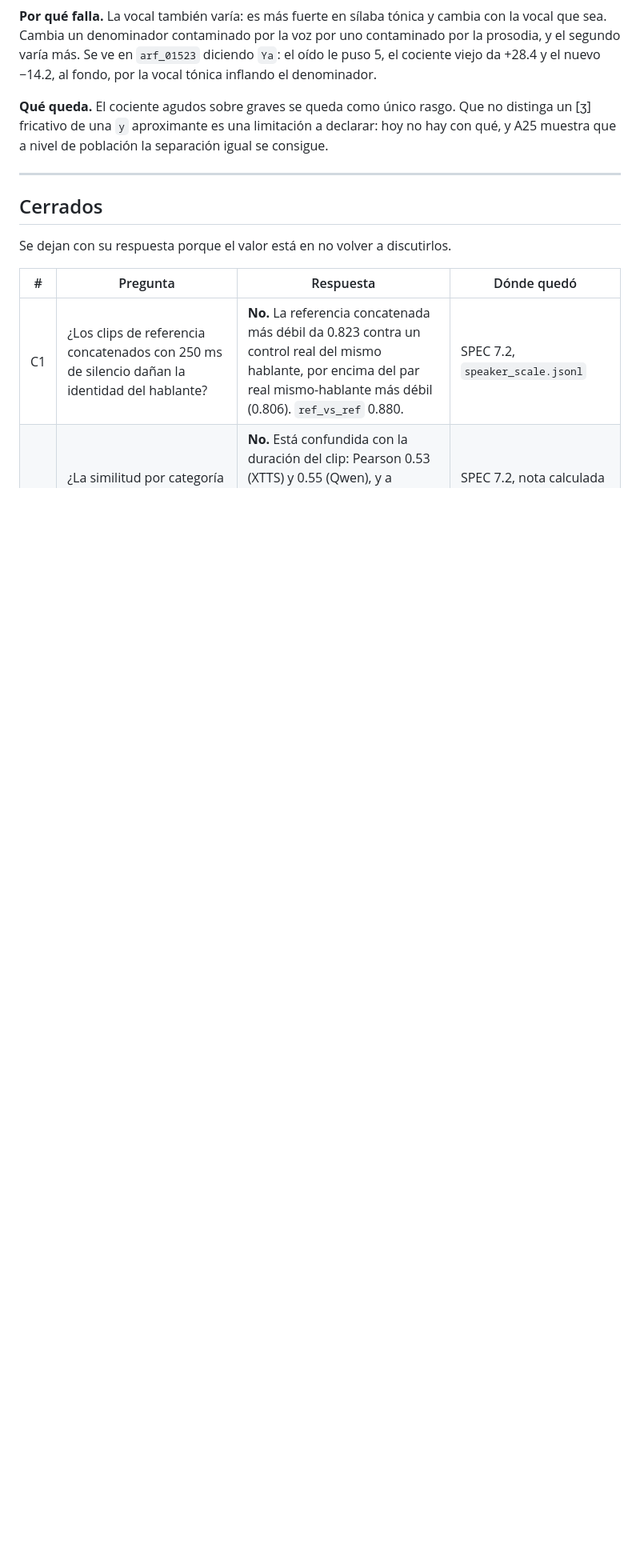
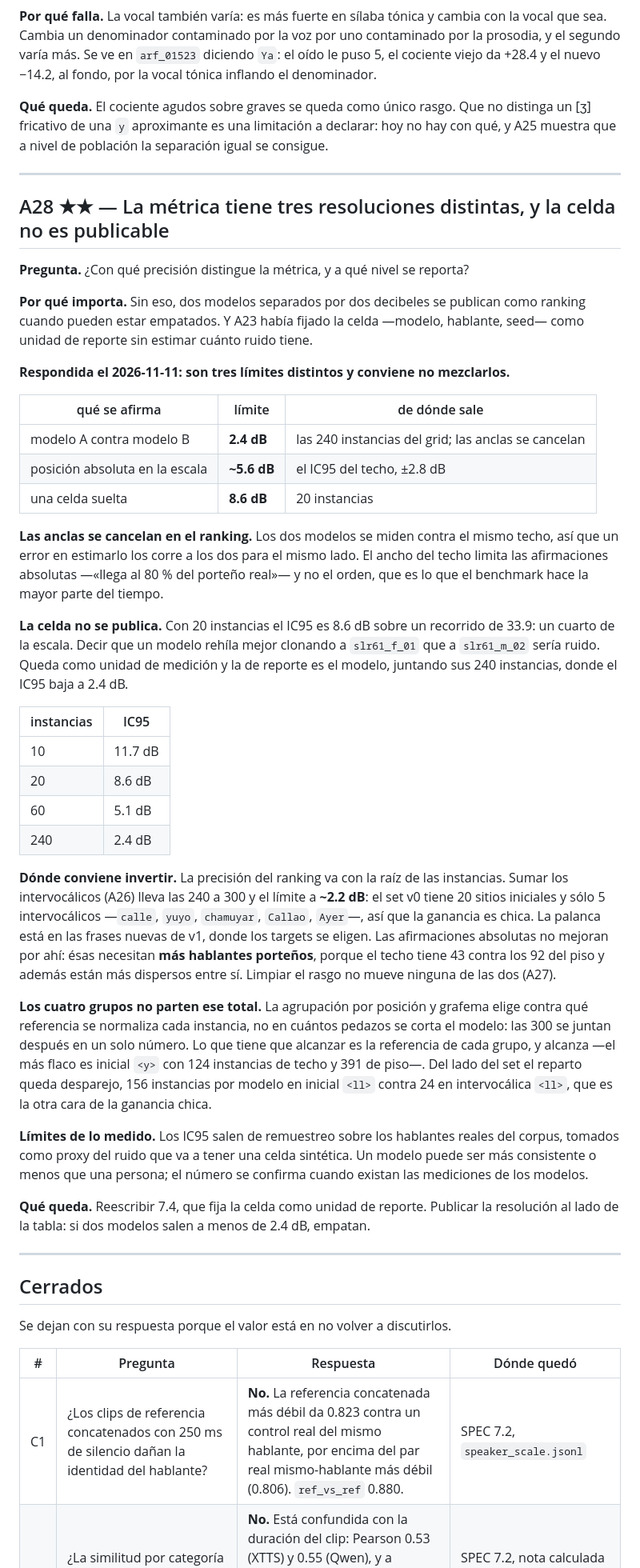
Before and after one commit to dario248/rioplatense-tts-bench, a Markdown page: ANALYSIS.md, the part around one of its changes. Shown at 80% size. Rendered like a GitHub page; blank space fills up the shorter version.

```diff
--- a/ANALYSIS.md
+++ b/ANALYSIS.md
@@ -2154,6 +2178,63 @@ nuevo −14.2, al fondo, por la vocal tónica inflando el denominador.
 **Qué queda.** El cociente agudos sobre graves se queda como único rasgo. Que no distinga un [ʒ]
 fricativo de una `y` aproximante es una limitación a declarar: hoy no hay con qué, y A25 muestra que
 a nivel de población la separación igual se consigue.
+
+---
+
+## A28 ★★ — La métrica tiene tres resoluciones distintas, y la celda no es publicable
+
+**Pregunta.** ¿Con qué precisión distingue la métrica, y a qué nivel se reporta?
+
+**Por qué importa.** Sin eso, dos modelos separados por dos decibeles se publican como ranking
+cuando pueden estar empatados. Y A23 había fijado la celda —modelo, hablante, seed— como unidad de
+reporte sin estimar cuánto ruido tiene.
+
+**Respondida el 2026-11-11: son tres límites distintos y conviene no mezclarlos.**
+
+| qué se afirma | límite | de dónde sale |
+|---|---|---|
+| modelo A contra modelo B | **2.4 dB** | las 240 instancias del grid; las anclas se cancelan |
+| posición absoluta en la escala | **~5.6 dB** | el IC95 del techo, ±2.8 dB |
+| una celda suelta | **8.6 dB** | 20 instancias |
+
+**Las anclas se cancelan en el ranking.** Los dos modelos se miden contra el mismo techo, así que un
+error en estimarlo los corre a los dos para el mismo lado. El ancho del techo limita las
+afirmaciones absolutas —«llega al 80 % del porteño real»— y no el orden, que es lo que el benchmark
+hace la mayor parte del tiempo.
+
+**La celda no se publica.** Con 20 instancias el IC95 es 8.6 dB sobre un recorrido de 33.9: un
+cuarto de la escala. Decir que un modelo rehíla mejor clonando a `slr61_f_01` que a `slr61_m_02`
+sería ruido. Queda como unidad de medición y la de reporte es el modelo, juntando sus 240
+instancias, donde el IC95 baja a 2.4 dB.
+
+| instancias | IC95 |
+|---|---|
+| 10 | 11.7 dB |
+| 20 | 8.6 dB |
+| 60 | 5.1 dB |
+| 240 | 2.4 dB |
+
+**Dónde conviene invertir.** La precisión del ranking va con la raíz de las instancias. Sumar los
+intervocálicos (A26) lleva las 240 a 300 y el límite a **~2.2 dB**: el set v0 tiene 20 sitios
+iniciales y sólo 5 intervocálicos —`calle`, `yuyo`, `chamuyar`, `Callao`, `Ayer`—, así que la
+ganancia es chica. La palanca está en las frases nuevas de v1, donde los targets se eligen. Las
+afirmaciones absolutas no mejoran por ahí: ésas necesitan **más hablantes porteños**, porque el
+techo tiene 43 contra los 92 del piso y además están más dispersos entre sí. Limpiar el rasgo no
+mueve ninguna de las dos (A27).
+
+**Los cuatro grupos no parten ese total.** La agrupación por posición y grafema elige contra qué
+referencia se normaliza cada instancia, no en cuántos pedazos se corta el modelo: las 300 se juntan
+después en un solo número. Lo que tiene que alcanzar es la referencia de cada grupo, y alcanza —el
+más flaco es inicial `<y>` con 124 instancias de techo y 391 de piso—. Del lado del set el reparto
+queda desparejo, 156 instancias por modelo en inicial `<ll>` contra 24 en intervocálica `<ll>`, que
+es la otra cara de la ganancia chica.
+
+**Límites de lo medido.** Los IC95 salen de remuestreo sobre los hablantes reales del corpus,
+tomados como proxy del ruido que va a tener una celda sintética. Un modelo puede ser más consistente
+o menos que una persona; el número se confirma cuando existan las mediciones de los modelos.
+
+**Qué queda.** Reescribir 7.4, que fija la celda como unidad de reporte. Publicar la resolución al
+lado de la tabla: si dos modelos salen a menos de 2.4 dB, empatan.
 
 ---
 
```
Also changed, not shown: other parts of ANALYSIS.md (+53 -29 lines).
